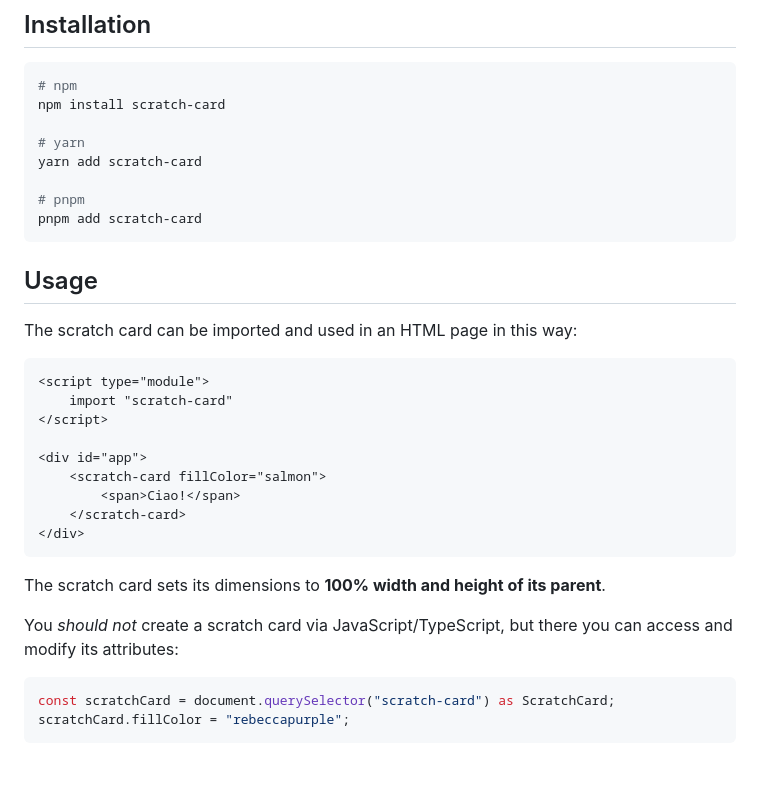
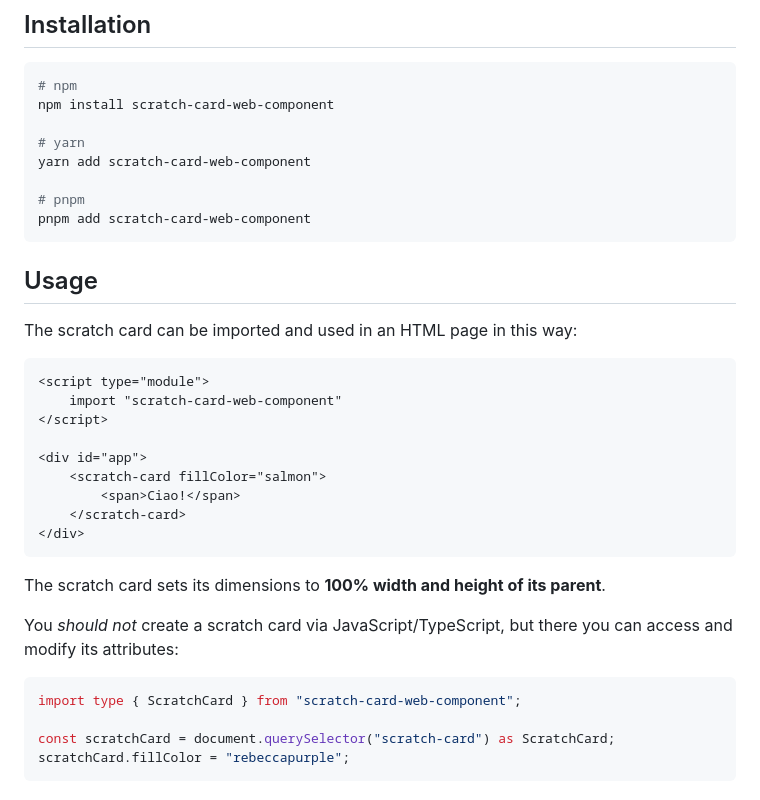
Before and after one commit to ufryy/scratch-card, a Markdown page: README.md, the part around the change. GitHub-like rendering; blank space fills up the shorter version.

Commit message:
fix: README

````diff
--- a/README.md
+++ b/README.md
@@ -19,13 +19,13 @@ You can see the scratch card in action [here](https://ufryy.github.io/scratch-ca
 
 ```bash
 # npm
-npm install scratch-card
+npm install scratch-card-web-component
 
 # yarn
-yarn add scratch-card
+yarn add scratch-card-web-component
 
 # pnpm
-pnpm add scratch-card
+pnpm add scratch-card-web-component
 ```
 
 ## Usage
@@ -34,7 +34,7 @@ The scratch card can be imported and used in an HTML page in this way:
 
 ```html
 <script type="module">
-    import "scratch-card"
+    import "scratch-card-web-component"
 </script>
 
 <div id="app">
@@ -49,6 +49,8 @@ The scratch card sets its dimensions to **100% width and height of its parent**.
 You *should not* create a scratch card via JavaScript/TypeScript, but there you can access and modify its attributes:
 
 ```typescript
+import type { ScratchCard } from "scratch-card-web-component";
+
 const scratchCard = document.querySelector("scratch-card") as ScratchCard;
 scratchCard.fillColor = "rebeccapurple";
 ```
````
